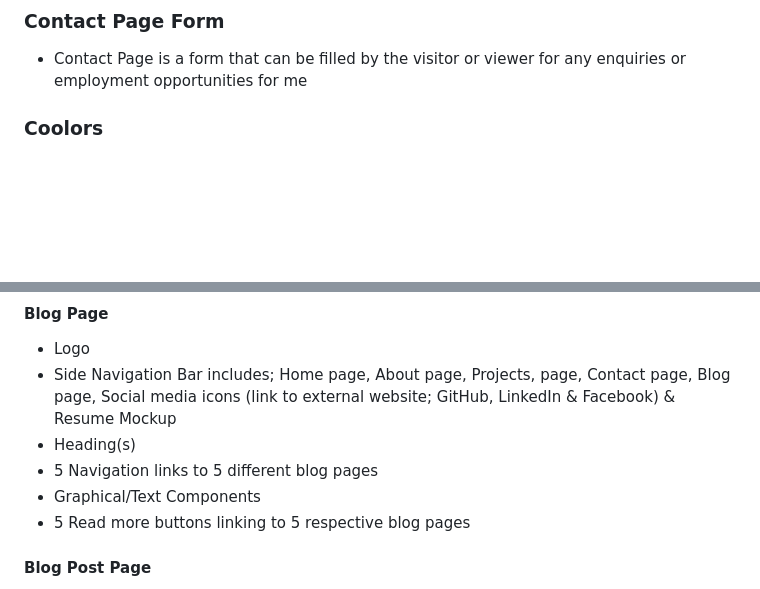
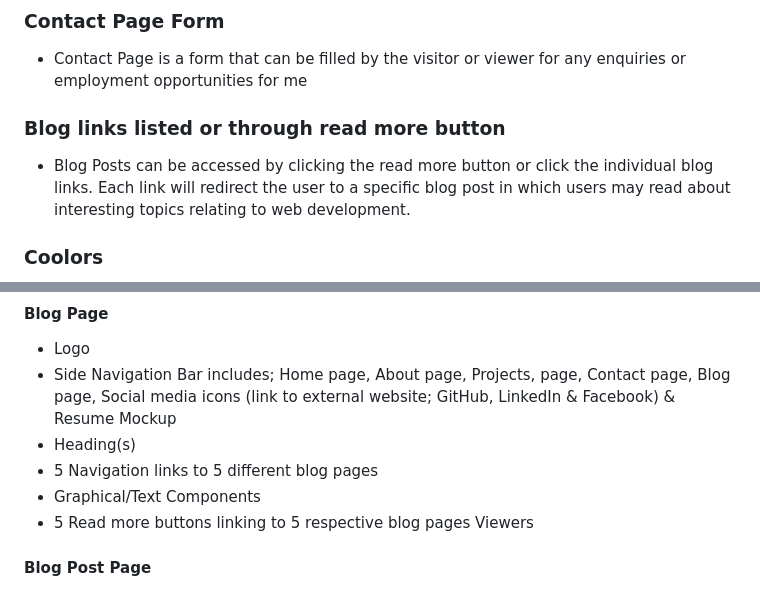
Before and after one commit to peter-duongGHub/2024-PeterDuong_T1A2, a Markdown page: README.md, 2 parts joined by grey strips. Rendered like a GitHub page; blank space fills up the shorter version.

Commit message:
added small changes to blog features and contact page in readme file

```diff
--- a/README.md
+++ b/README.md
@@ -26,6 +26,8 @@ The purpose of my website is to showcase my skills, hobbies & work experience to
 - For readability purposes all the mentioned properties were set to the recommended sizes. This makes reading the document easier.
 ### Contact Page Form
 - Contact Page is a form that can be filled by the visitor or viewer for any enquiries or employment opportunities for me
+### Blog links listed or through read more button
+- Blog Posts can be accessed by clicking the read more button or click the individual blog links. Each link will redirect the user to a specific blog post in which users may read about interesting topics relating to web development.
 
 ### Coolors
 ![Screenshot of Coolors](./doc/Coolors.png)
@@ -222,6 +224,7 @@ Contact page, Blog page, Social media icons (link to external website; GitHub, L
 - 5 Navigation links to 5 different blog pages
 - Graphical/Text Components
 - 5 Read more buttons linking to 5 respective blog pages
+Viewers
 
 #### Blog Post Page
 - Logo
```
